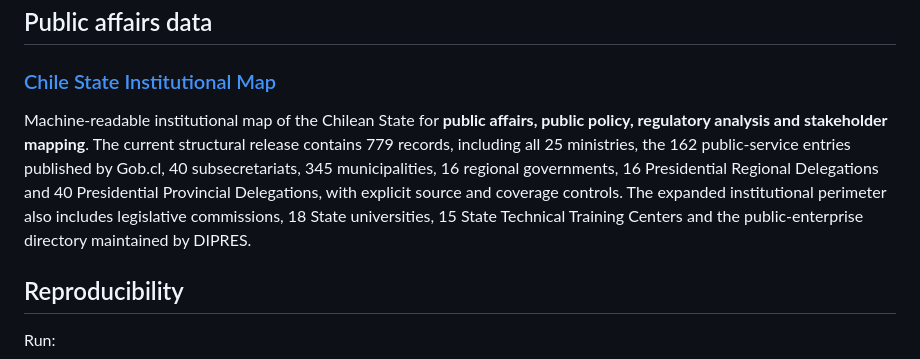
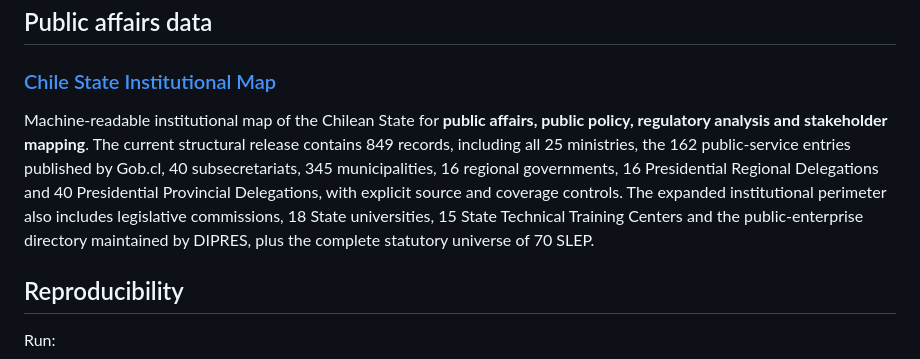
Before and after one commit to selguetagodoy/latin-america-digital-infrastructure, a Markdown page: README.md, the part around the change. Drawn GitHub-style.

Commit message:
Update institutional map to 849 records and complete SLEP layer

```diff
--- a/README.md
+++ b/README.md
@@ -44,7 +44,7 @@ Start with:
 
 ### [Chile State Institutional Map](public-affairs/chile-state-institutional-map/)
 
-Machine-readable institutional map of the Chilean State for **public affairs, public policy, regulatory analysis and stakeholder mapping**. The current structural release contains 779 records, including all 25 ministries, the 162 public-service entries published by Gob.cl, 40 subsecretariats, 345 municipalities, 16 regional governments, 16 Presidential Regional Delegations and 40 Presidential Provincial Delegations, with explicit source and coverage controls. The expanded institutional perimeter also includes legislative commissions, 18 State universities, 15 State Technical Training Centers and the public-enterprise directory maintained by DIPRES.
+Machine-readable institutional map of the Chilean State for **public affairs, public policy, regulatory analysis and stakeholder mapping**. The current structural release contains 849 records, including all 25 ministries, the 162 public-service entries published by Gob.cl, 40 subsecretariats, 345 municipalities, 16 regional governments, 16 Presidential Regional Delegations and 40 Presidential Provincial Delegations, with explicit source and coverage controls. The expanded institutional perimeter also includes legislative commissions, 18 State universities, 15 State Technical Training Centers and the public-enterprise directory maintained by DIPRES, plus the complete statutory universe of 70 SLEP.
 
 ## Reproducibility
 
```
